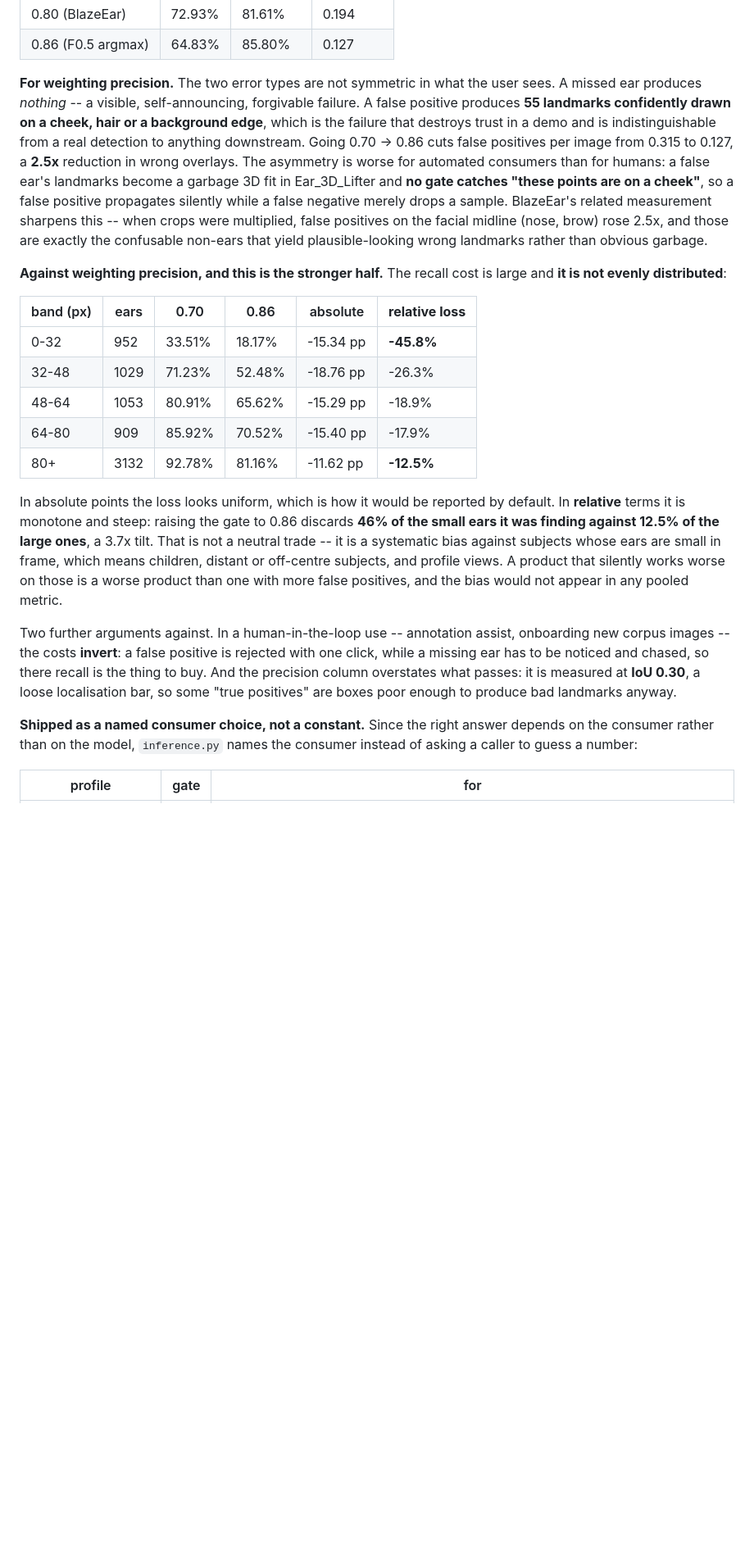
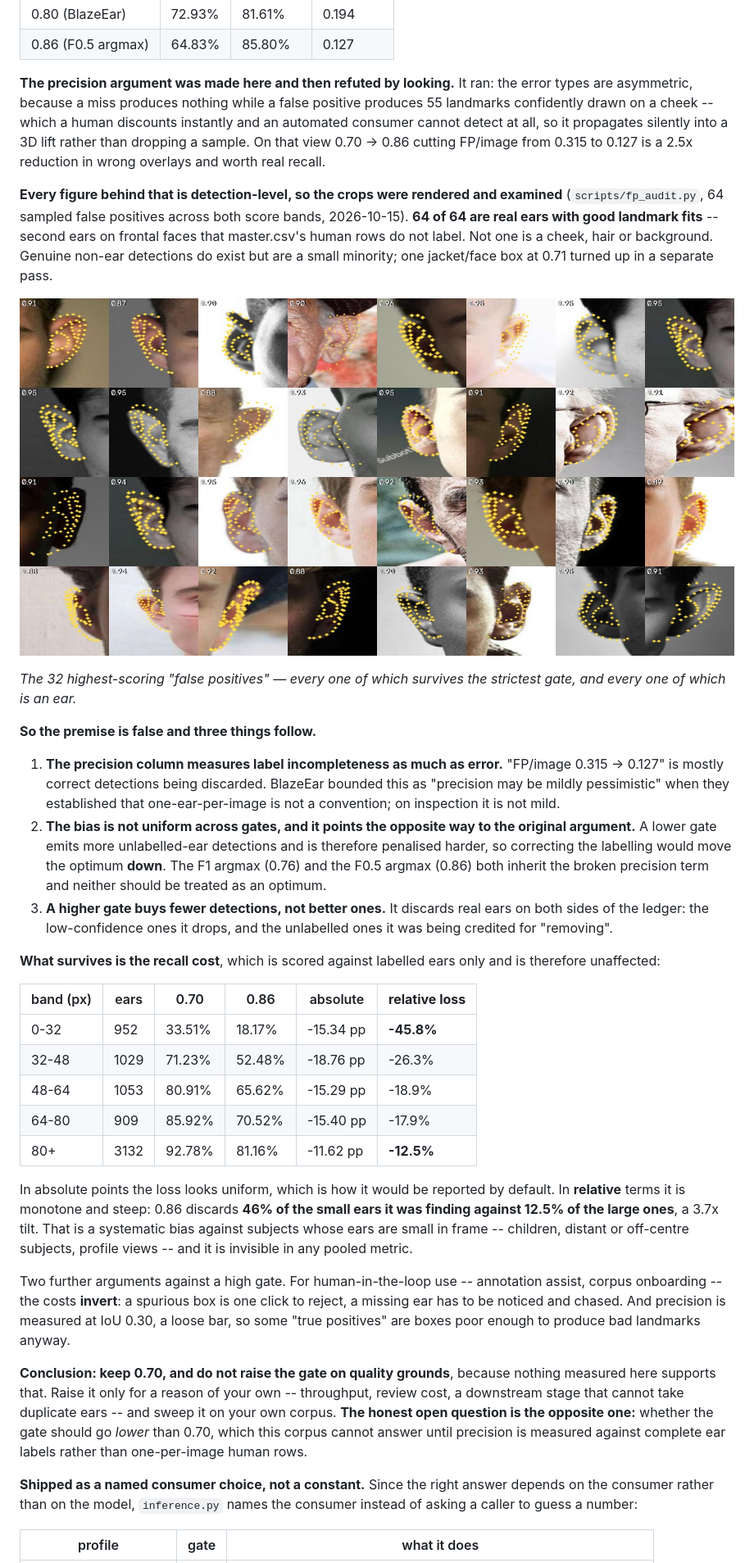
Before and after one commit to shameem4/Ear_Landmarker, a Markdown page: README.md, the part around one of its changes. Shown at 82% size. Rendered like a GitHub page; pictures changed too: docs/img/gate_false_positives.jpg (added); blank space fills up the shorter version.

```diff
--- a/README.md
+++ b/README.md
@@ -1635,23 +1638,45 @@ ships. Measured on 6,000 images / 7,075 ears:
 | 0.80 (BlazeEar) | 72.93% | 81.61% | 0.194 |
 | 0.86 (F0.5 argmax) | 64.83% | 85.80% | 0.127 |
 
-**For weighting precision.** The two error types are not symmetric in what the
-user sees. A missed ear produces *nothing* -- a visible, self-announcing,
-forgivable failure. A false positive produces **55 landmarks confidently drawn
-on a cheek, hair or a background edge**, which is the failure that destroys
-trust in a demo and is indistinguishable from a real detection to anything
-downstream. Going 0.70 -> 0.86 cuts false positives per image from 0.315 to
-0.127, a **2.5x** reduction in wrong overlays. The asymmetry is worse for
-automated consumers than for humans: a false ear's landmarks become a garbage
-3D fit in Ear_3D_Lifter and **no gate catches "these points are on a cheek"**,
-so a false positive propagates silently while a false negative merely drops a
-sample. BlazeEar's related measurement sharpens this -- when crops were
-multiplied, false positives on the facial midline (nose, brow) rose 2.5x, and
-those are exactly the confusable non-ears that yield plausible-looking wrong
-landmarks rather than obvious garbage.
-
-**Against weighting precision, and this is the stronger half.** The recall cost
-is large and **it is not evenly distributed**:
+**The precision argument was made here and then refuted by looking.** It ran:
+the error types are asymmetric, because a miss produces nothing while a false
+positive produces 55 landmarks confidently drawn on a cheek -- which a human
+discounts instantly and an automated consumer cannot detect at all, so it
+propagates silently into a 3D lift rather than dropping a sample. On that view
+0.70 -> 0.86 cutting FP/image from 0.315 to 0.127 is a 2.5x reduction in wrong
+overlays and worth real recall.
+
+**Every figure behind that is detection-level, so the crops were rendered and
+examined** (`scripts/fp_audit.py`, 64 sampled false positives across both score
+bands, 2026-10-15). **64 of 64 are real ears with good landmark fits** --
+second ears on frontal faces that master.csv's human rows do not label. Not one
+is a cheek, hair or background. Genuine non-ear detections do exist but are a
+small minority; one jacket/face box at 0.71 turned up in a separate pass.
+
+![False positives at or above 0.86](docs/img/gate_false_positives.jpg)
+
+*The 32 highest-scoring "false positives" — every one of which survives the
+strictest gate, and every one of which is an ear.*
+
+**So the premise is false and three things follow.**
+
+1. **The precision column measures label incompleteness as much as error.**
+   "FP/image 0.315 -> 0.127" is mostly correct detections being discarded.
+   BlazeEar bounded this as "precision may be mildly pessimistic" when they
+   established that one-ear-per-image is not a convention; on inspection it is
+   not mild.
+2. **The bias is not uniform across gates, and it points the opposite way to
+   the original argument.** A lower gate emits more unlabelled-ear detections
+   and is therefore penalised harder, so correcting the labelling would move
+   the optimum **down**. The F1 argmax (0.76) and the F0.5 argmax (0.86) both
+   inherit the broken precision term and neither should be treated as an
+   optimum.
+3. **A higher gate buys fewer detections, not better ones.** It discards real
+   ears on both sides of the ledger: the low-confidence ones it drops, and the
+   unlabelled ones it was being credited for "removing".
+
+**What survives is the recall cost**, which is scored against labelled ears
+only and is therefore unaffected:
 
 | band (px) | ears | 0.70 | 0.86 | absolute | **relative loss** |
 |---|---|---|---|---|---|
@@ -1662,24 +1687,29 @@ is large and **it is not evenly distributed**:
 | 80+ | 3132 | 92.78% | 81.16% | -11.62 pp | **-12.5%** |
 
 In absolute points the loss looks uniform, which is how it would be reported by
-default. In **relative** terms it is monotone and steep: raising the gate to
-0.86 discards **46% of the small ears it was finding against 12.5% of the large
-ones**, a 3.7x tilt. That is not a neutral trade -- it is a systematic bias
-against subjects whose ears are small in frame, which means children, distant
-or off-centre subjects, and profile views. A product that silently works worse
-on those is a worse product than one with more false positives, and the bias
-would not appear in any pooled metric.
-
-Two further arguments against. In a human-in-the-loop use -- annotation assist,
-onboarding new corpus images -- the costs **invert**: a false positive is
-rejected with one click, while a missing ear has to be noticed and chased, so
-there recall is the thing to buy. And the precision column overstates what
-passes: it is measured at **IoU 0.30**, a loose localisation bar, so some
-"true positives" are boxes poor enough to produce bad landmarks anyway.
+default. In **relative** terms it is monotone and steep: 0.86 discards **46% of
+the small ears it was finding against 12.5% of the large ones**, a 3.7x tilt.
+That is a systematic bias against subjects whose ears are small in frame --
+children, distant or off-centre subjects, profile views -- and it is invisible
+in any pooled metric.
+
+Two further arguments against a high gate. For human-in-the-loop use --
+annotation assist, corpus onboarding -- the costs **invert**: a spurious box is
+one click to reject, a missing ear has to be noticed and chased. And precision
+is measured at IoU 0.30, a loose bar, so some "true positives" are boxes poor
+enough to produce bad landmarks anyway.
+
+**Conclusion: keep 0.70, and do not raise the gate on quality grounds**, because
+nothing measured here supports that. Raise it only for a reason of your own --
+throughput, review cost, a downstream stage that cannot take duplicate ears --
+and sweep it on your own corpus. **The honest open question is the opposite
+one:** whether the gate should go *lower* than 0.70, which this corpus cannot
+answer until precision is measured against complete ear labels rather than
+one-per-image human rows.
 
 **Shipped as a named consumer choice, not a constant.** Since the right answer
 depends on the consumer rather than on the model, `inference.py` names the
 consumer instead of asking a caller to guess a number:
 
-| profile | gate | for |
+| profile | gate | what it does |
 |---|---|---|
```
Also changed, not shown: other parts of README.md (+15 -7 lines), 4 other files.
